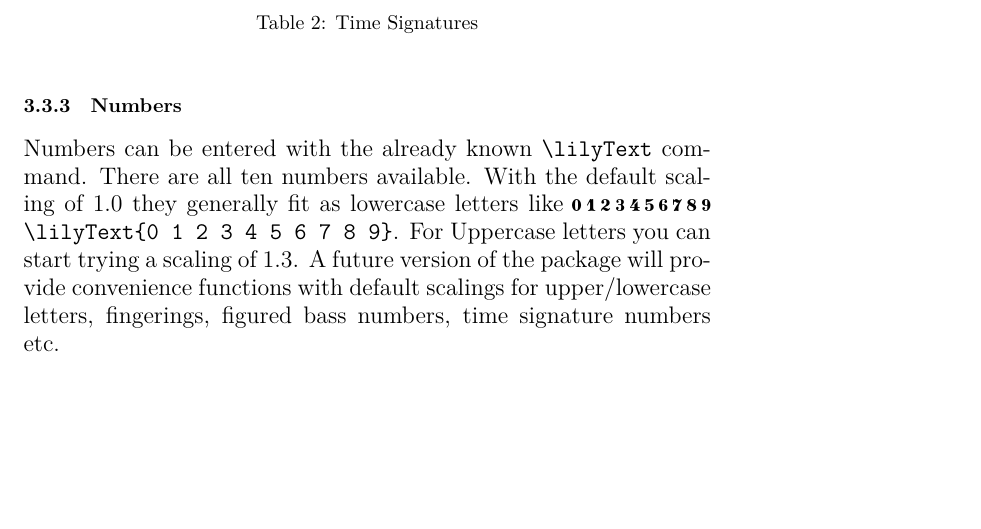
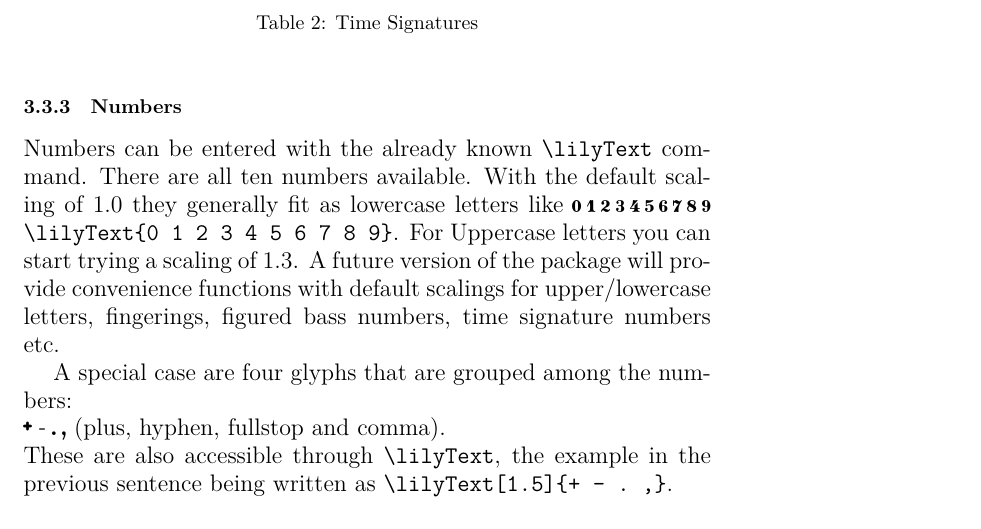
Before and after one commit to uliska/lilyglyphs, a LaTeX document (lilyglyphs.tex): part of page 5 of 6, cut so that both start at the same text, the shorter picture padded with empty space. Compiled offline with XeLaTeX; a LaTeX package or settings file that is missing is left out.

Commit message:
Numbers: Document + - . ,
closes #13

```diff
--- a/lilyglyphs.tex
+++ b/lilyglyphs.tex
@@ -116,7 +116,9 @@ More time signatures have to be constructed from numbers, which is a desideratum
 \subsubsection{Numbers}
 Numbers can be entered with the already known \cmd{lilyText} command. There are all ten numbers available. With the default scaling of 1.0 they generally fit as lowercase letters like \lilyText{0 1 2 3 4 5 6 7 8 9} \cmd{lilyText\{0 1 2 3 4 5 6 7 8 9\}}. For Uppercase letters you can start trying a scaling of 1.3. A future version of the package will provide convenience functions with default scalings for upper/lowercase letters, fingerings, figured bass numbers, time signature numbers etc.
 
-
+A special case are four glyphs that are grouped among the numbers:\\
+\lilyText[1.5]{+~-~.~,} (plus, hyphen, fullstop and comma). \\
+These are also accessible through \cmd{lilyText}, the example in the previous sentence being written as \cmd{lilyText[1.5]\{+~-~.~,\}}.
 
 \subsubsection{Accidentals}
 The package starts up with only a few of the standard accidentals of traditional Western music. More should be added soon. We have the \cmd{natural} \natural, the \cmd{flat} \flat* and the \cmd{sharp} \sharp* -- which replace the respective commands from standard \LaTeX. Additionally there are the double versions, \cmd{flatflat} \flatflat* and \cmd{doublesharp} \doublesharp. See table~\ref{table:accidentals} on page~\pageref{table:accidentals}. There you will also find the glyphnames.
```
